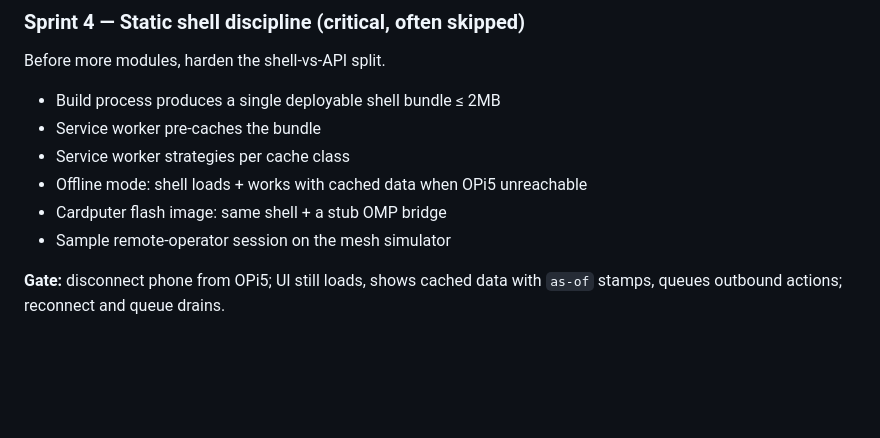
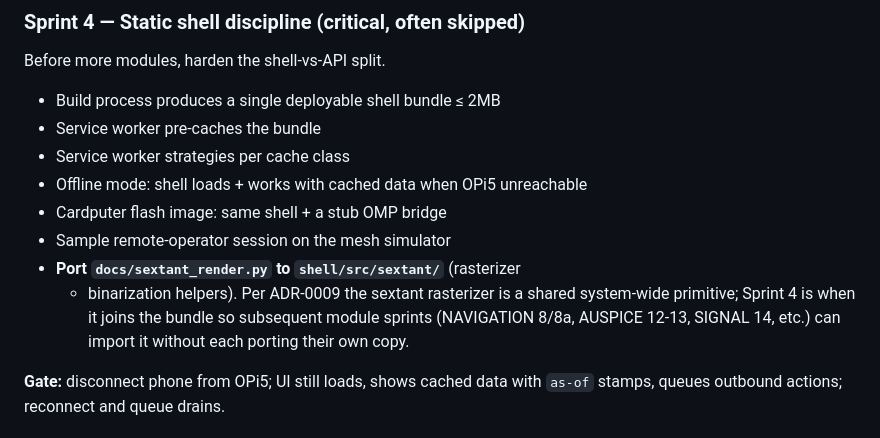
Before and after one commit to edpeck111/overseer, a Markdown page: docs/04-IMPLEMENTATION-PLAN.md, the part around the change. Drawn GitHub-style; blank space fills up the shorter version.

```diff
--- a/docs/04-IMPLEMENTATION-PLAN.md
+++ b/docs/04-IMPLEMENTATION-PLAN.md
@@ -207,6 +207,11 @@ Before more modules, harden the shell-vs-API split.
 - Offline mode: shell loads + works with cached data when OPi5 unreachable
 - Cardputer flash image: same shell + a stub OMP bridge
 - Sample remote-operator session on the mesh simulator
+- **Port `docs/sextant_render.py` to `shell/src/sextant/`** (rasterizer
+  + binarization helpers). Per ADR-0009 the sextant rasterizer is a
+  shared system-wide primitive; Sprint 4 is when it joins the bundle
+  so subsequent module sprints (NAVIGATION 8/8a, AUSPICE 12-13,
+  SIGNAL 14, etc.) can import it without each porting their own copy.
 
 **Gate:** disconnect phone from OPi5; UI still loads, shows cached data with `as-of` stamps, queues outbound actions; reconnect and queue drains.
 
```
Also changed, not shown: docs/02-MODULE-CATALOG.md (+16 -0 lines), docs/architecture-decisions/0009-sextant-system-wide.md (added, +108 -0 lines).
